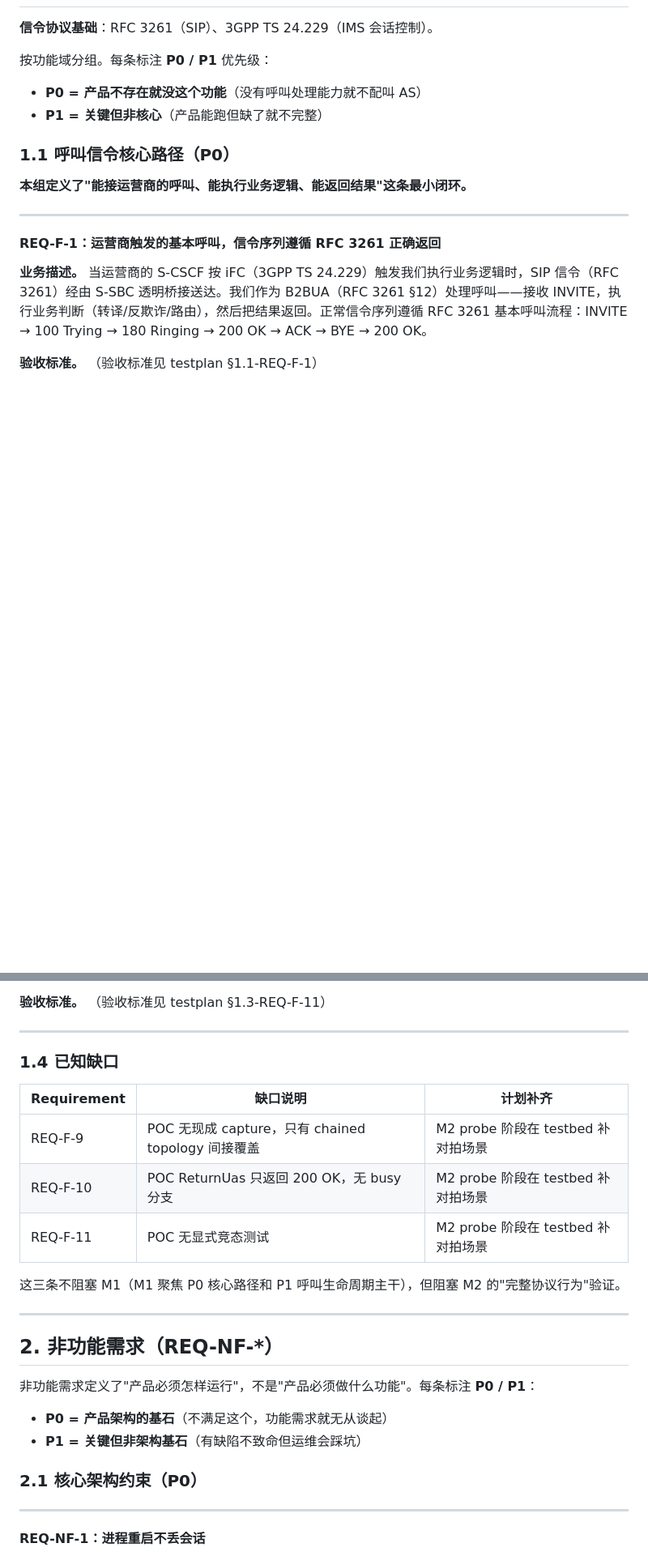
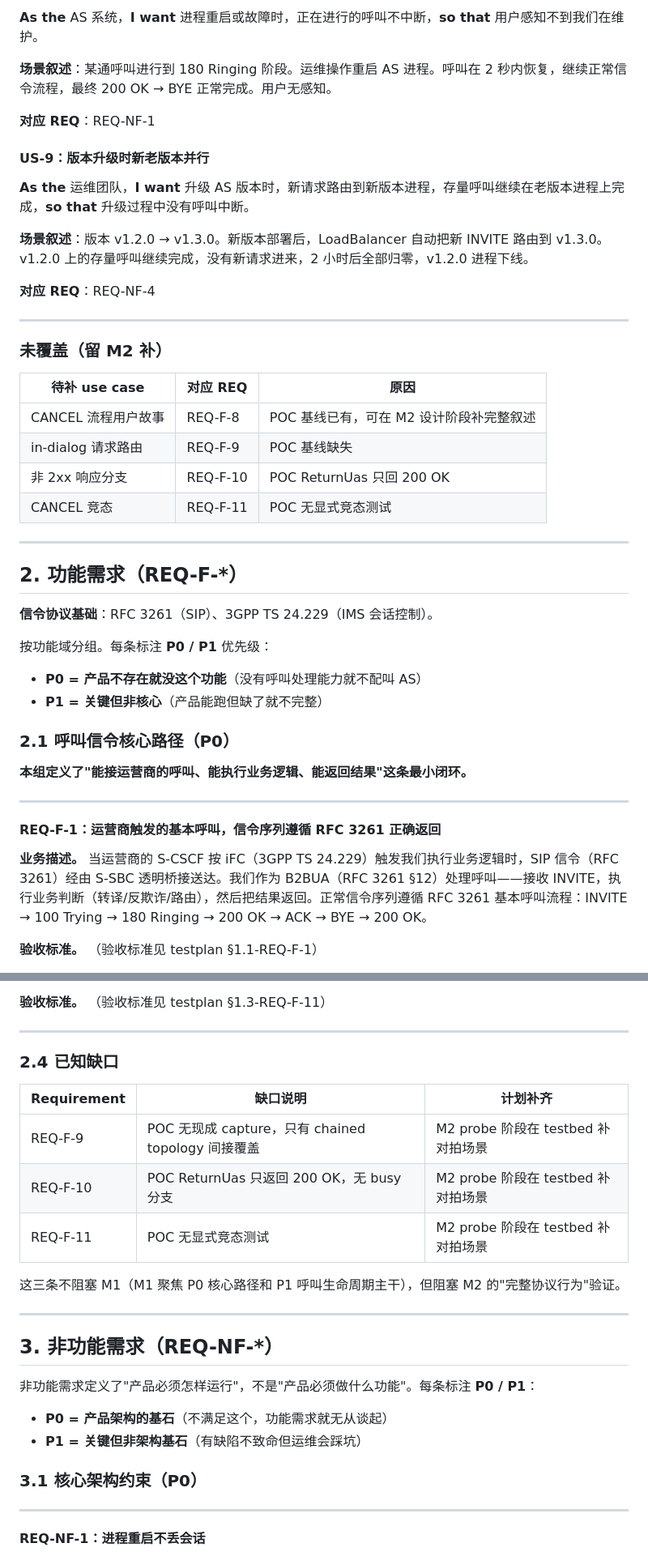
Before and after one commit to dolanshu/3rdparty-as, a Markdown page: docs/requirements/prd.md, 2 parts joined by grey strips. Shown at 81% size. Rendered like a GitHub page; blank space fills up the shorter version.

```diff
--- a/docs/requirements/prd.md
+++ b/docs/requirements/prd.md
@@ -25,3 +94,31 @@
+**As the** AS 系统，**I want** 进程重启或故障时，正在进行的呼叫不中断，**so that** 用户感知不到我们在维护。
+
+**场景叙述**：某通呼叫进行到 180 Ringing 阶段。运维操作重启 AS 进程。呼叫在 2 秒内恢复，继续正常信令流程，最终 200 OK → BYE 正常完成。用户无感知。
+
+**对应 REQ**：REQ-NF-1
+
+#### US-9：版本升级时新老版本并行
+
+**As the** 运维团队，**I want** 升级 AS 版本时，新请求路由到新版本进程，存量呼叫继续在老版本进程上完成，**so that** 升级过程中没有呼叫中断。
+
+**场景叙述**：版本 v1.2.0 → v1.3.0。新版本部署后，LoadBalancer 自动把新 INVITE 路由到 v1.3.0。v1.2.0 上的存量呼叫继续完成，没有新请求进来，2 小时后全部归零，v1.2.0 进程下线。
+
+**对应 REQ**：REQ-NF-4
+
+---
+
+### 未覆盖（留 M2 补）
+
+| 待补 use case | 对应 REQ | 原因 |
+|---|---|---|
+| CANCEL 流程用户故事 | REQ-F-8 | POC 基线已有，可在 M2 设计阶段补完整叙述 |
+| in-dialog 请求路由 | REQ-F-9 | POC 基线缺失 |
+| 非 2xx 响应分支 | REQ-F-10 | POC ReturnUas 只回 200 OK |
+| CANCEL 竞态 | REQ-F-11 | POC 无显式竞态测试 |
+
+---
+
+## 2. 功能需求（REQ-F-*）
 
 **信令协议基础**：RFC 3261（SIP）、3GPP TS 24.229（IMS 会话控制）。
 
@@ -29,7 +126,7 @@
 - **P0 = 产品不存在就没这个功能**（没有呼叫处理能力就不配叫 AS）
 - **P1 = 关键但非核心**（产品能跑但缺了就不完整）
 
-### 1.1 呼叫信令核心路径（P0）
+### 2.1 呼叫信令核心路径（P0）
 
 **本组定义了"能接运营商的呼叫、能执行业务逻辑、能返回结果"这条最小闭环。**
 
@@ -135,7 +232,7 @@
 
 ---
 
-### 1.4 已知缺口
+### 2.4 已知缺口
 
 | Requirement | 缺口说明 | 计划补齐 |
 |---|---|---|
@@ -147,13 +244,13 @@
 
 ---
 
-## 2. 非功能需求（REQ-NF-*）
+## 3. 非功能需求（REQ-NF-*）
 
 非功能需求定义了"产品必须怎样运行"，不是"产品必须做什么功能"。每条标注 **P0 / P1**：
 - **P0 = 产品架构的基石**（不满足这个，功能需求就无从谈起）
 - **P1 = 关键但非架构基石**（有缺陷不致命但运维会踩坑）
 
-### 2.1 核心架构约束（P0）
+### 3.1 核心架构约束（P0）
 
 ---
 
```
Also changed, not shown: other parts of docs/requirements/prd.md (+76 -7 lines), docs/reviews/requirements-m1-review.md (+14 -0 lines).
